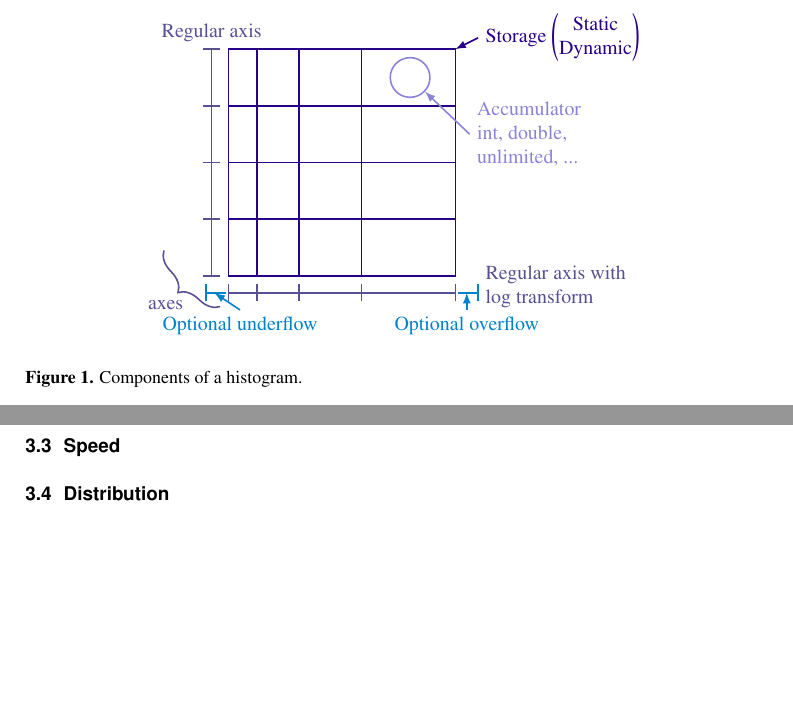
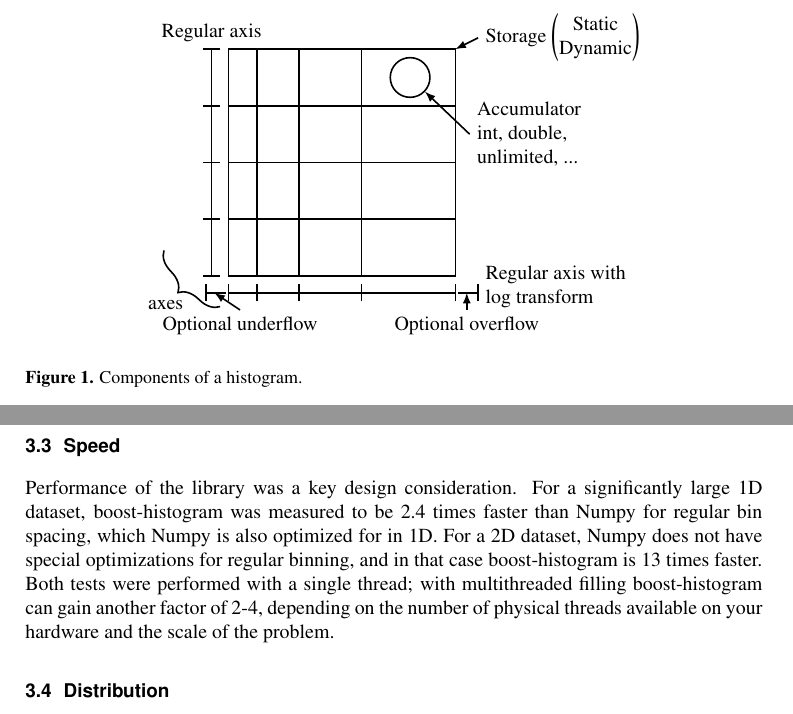
Before and after one commit to henryiii/boost-histogram-chep-2019, a LaTeX document (boost_histogram.tex): two parts of pages 2 and 7 of 8, joined at a grey line, cut so that both start at the same text, the shorter picture padded with empty space. Compiled offline with pdfLaTeX.

Commit message:
Fix color

```diff
--- a/boost_histogram.tex
+++ b/boost_histogram.tex
@@ -5,14 +5,6 @@
 \usetikzlibrary{arrows, calc, decorations.pathreplacing}
 
 \usepackage{hyperref}
-
-
-\definecolor{presDark}{RGB}{39,1,136}
-\definecolor{presDark2}{RGB}{87,80,149}
-\definecolor{presLight}{RGB}{139,131,215}
-\definecolor{presLight2}{RGB}{0,129,203}
-
-\definecolor{presHighlight}{RGB}{215,50,50}
 
 
 
@@ -56,49 +48,49 @@ There is no shortage of histogramming libraries for Python (see Table \ref{tab-l
 \begin{tikzpicture}[every path/.style={thick}]
 
 % Main grid
-\draw [presDark] (-2,-2) rectangle (2,2);
+\draw (-2,-2) rectangle (2,2);
 \foreach \i in {-1,0,1} {
-	\draw [presDark] (-2,\i) -- (2,\i);
+	\draw (-2,\i) -- (2,\i);
 }
 \foreach \i in {-1.50465122, -0.76393202,  0.34370152} {
-	\draw [presDark] (\i, -2) -- (\i, 2);
+	\draw (\i, -2) -- (\i, 2);
 }
-\draw [latex-, presDark] (2,2) -- (2.4,2.2) node [right] {Storage $\begin{pmatrix}\textrm{Static}\\ \textrm{Dynamic}\end{pmatrix}$};
+\draw [latex-] (2,2) -- (2.4,2.2) node [right] {Storage $\begin{pmatrix}\textrm{Static}\\ \textrm{Dynamic}\end{pmatrix}$};
 
 % Left axis
-\draw [presDark2] (-2.3,-2) -- (-2.3,2);
+\draw (-2.3,-2) -- (-2.3,2);
 \foreach \i in {-2,-1,0,1,2} {
-	\draw [presDark2] (-2.45,\i) -- (-2.15,\i);
+	\draw (-2.45,\i) -- (-2.15,\i);
 }
-\node at (-2.3,2) [above, presDark2] {Regular axis};
+\node at (-2.3,2) [above] {Regular axis};
 
 % Bottom axis
-\draw [presDark2] (-2,-2.3) -- (2,-2.3);
+\draw (-2,-2.3) -- (2,-2.3);
 \foreach \i in {-2.        , -1.50465122, -0.76393202,  0.34370152,  2.} {
-	\draw [presDark2] (\i, -2.45) -- (\i, -2.15);
+	\draw (\i, -2.45) -- (\i, -2.15);
 }
-\node at (2,-2.2) [presDark2, right=.4cm, align=left] {Regular axis with\\log transform};
+\node at (2,-2.2) [right=.4cm, align=left] {Regular axis with\\log transform};
 
 % Axes
 \begin{scope}[xshift=-2.9cm, yshift=-2.3cm, rotate=45]
-\draw [presDark2, decorate, decoration={brace,amplitude=10pt}, xshift=-4pt, yshift=0pt]
+\draw [decorate, decoration={brace,amplitude=10pt}, xshift=-4pt, yshift=0pt]
 (0.5,-0.7) -- (0.5,0.7);
-\node at (-.3,0) [presDark2] {axes};
+\node at (-.3,0) {axes};
 \end{scope}
 
 % Overflow bin
-\draw [presLight2] (2.05,-2.3) -- (2.4, -2.3);
-\draw [presLight2] (2.4, -2.45) -- (2.4, -2.15);
-\draw [presLight2, latex- ] (2.2, -2.3) -- (2.2, -2.6) node [below] {Optional overflow};
+\draw (2.05,-2.3) -- (2.4, -2.3);
+\draw (2.4, -2.45) -- (2.4, -2.15);
+\draw [latex- ] (2.2, -2.3) -- (2.2, -2.6) node [below] {Optional overflow};
 
 % Underflow bin
-\draw [presLight2] (-2.05,-2.3) -- (-2.4, -2.3);
-\draw [presLight2] (-2.4, -2.45) -- (-2.4, -2.15);
-\draw [presLight2, latex- ] (-2.25, -2.3) -- (-1.8, -2.6) node [below] {Optional underflow};
+\draw (-2.05,-2.3) -- (-2.4, -2.3);
+\draw (-2.4, -2.45) -- (-2.4, -2.15);
+\draw [latex-] (-2.25, -2.3) -- (-1.8, -2.6) node [below] {Optional underflow};
 
 % Accumulators
-\node (accum) at (1.2,1.5) [circle, minimum width=.7cm, draw, presLight] {};
-\draw [presLight, latex-] (accum) -- (2.25, .5) node [right, align=left] {Accumulator\\int, double,\\unlimited, ...};
+\node (accum) at (1.2,1.5) [circle, minimum width=.7cm, draw] {};
+\draw [latex-] (accum) -- (2.25, .5) node [right, align=left] {Accumulator\\int, double,\\unlimited, ...};
 
 \end{tikzpicture}
 \caption{Components of a histogram.}
@@ -248,6 +240,7 @@ Seven storages are provided, as well, including three "complex" storages made fr
 
 \subsection{Speed}
 
+Performance of the library was a key design consideration. For a significantly large 1D dataset, boost-histogram was measured to be 2.4 times faster than Numpy for regular bin spacing, which Numpy is also optimized for in 1D. For a 2D dataset, Numpy does not have special optimizations for regular binning, and in that case boost-histogram is 13 times faster. Both tests were performed with a single thread; with multithreaded filling boost-histogram can gain another factor of 2-4, depending on the number of physical threads available on your hardware and the scale of the problem.
 
 \subsection{Distribution}
 
```
Also changed, not shown: boost_histogram.tex (14 more changed lines).
